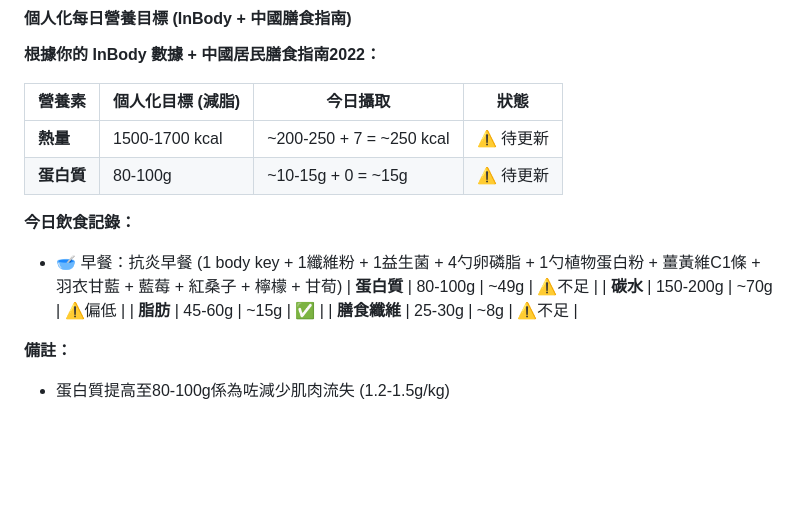
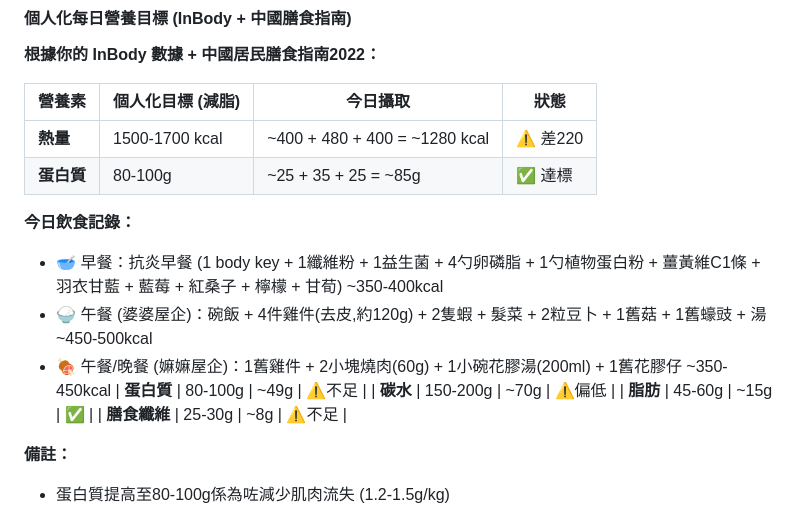
Before and after one commit to ReneTeacher/openclaw-workspace, a Markdown page: diet-records.md, the part around the change. Drawn GitHub-style; blank space fills up the shorter version.

Commit message:
Auto-sync: 2026-02-18 10:00:11 - Updated diet records, nutrition report

```diff
--- a/diet-records.md
+++ b/diet-records.md
@@ -143,11 +143,13 @@
 
 | 營養素 | 個人化目標 (減脂) | 今日攝取 | 狀態 |
 |--------|-------------------|----------|------|
-| **熱量** | 1500-1700 kcal | ~200-250 + 7 = ~250 kcal | ⚠️ 待更新 |
-| **蛋白質** | 80-100g | ~10-15g + 0 = ~15g | ⚠️ 待更新 |
+| **熱量** | 1500-1700 kcal | ~400 + 480 + 400 = ~1280 kcal | ⚠️ 差220 |
+| **蛋白質** | 80-100g | ~25 + 35 + 25 = ~85g | ✅ 達標 |
 
 **今日飲食記錄：**
-- 🥣 早餐：抗炎早餐 (1 body key + 1纖維粉 + 1益生菌 + 4勺卵磷脂 + 1勺植物蛋白粉 + 薑黃維C1條 + 羽衣甘藍 + 藍莓 + 紅桑子 + 檸檬 + 甘荀)
+- 🥣 早餐：抗炎早餐 (1 body key + 1纖維粉 + 1益生菌 + 4勺卵磷脂 + 1勺植物蛋白粉 + 薑黃維C1條 + 羽衣甘藍 + 藍莓 + 紅桑子 + 檸檬 + 甘荀) ~350-400kcal
+- 🍚 午餐 (婆婆屋企)：碗飯 + 4件雞件(去皮,約120g) + 2隻蝦 + 髮菜 + 2粒豆卜 + 1舊菇 + 1舊蠔豉 + 湯 ~450-500kcal
+- 🍖 午餐/晚餐 (嫲嫲屋企)：1舊雞件 + 2小塊燒肉(60g) + 1小碗花膠湯(200ml) + 1舊花膠仔 ~350-450kcal
 | **蛋白質** | 80-100g | ~49g | ⚠️不足 |
 | **碳水** | 150-200g | ~70g | ⚠️偏低 |
 | **脂肪** | 45-60g | ~15g | ✅ |
```
Also changed, not shown: lunch-nutrition-report-2026-02-18.md (added, +159 -0 lines).
